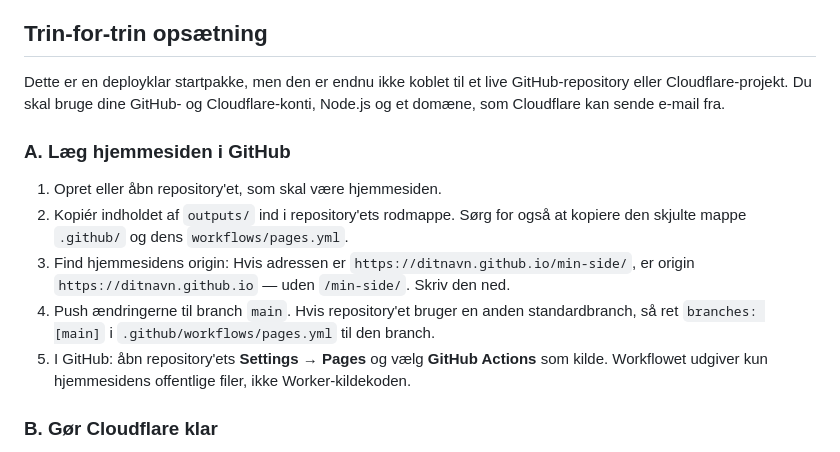
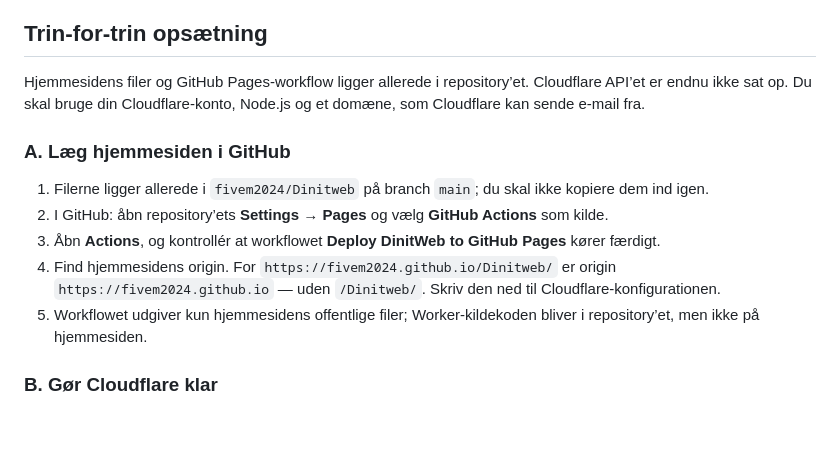
Before and after one commit to fivem2024/Dinitweb, a Markdown page: README-da.md, the part around the change. GitHub-like rendering; blank space fills up the shorter version.

Commit message:
Clarify GitHub Pages setup steps

```diff
--- a/README-da.md
+++ b/README-da.md
@@ -8,15 +8,15 @@ Brugere kan oprette konto med e-mailbekræftelse. Adminadgang gives kun til veri
 
 ## Trin-for-trin opsætning
 
-Dette er en deployklar startpakke, men den er endnu ikke koblet til et live GitHub-repository eller Cloudflare-projekt. Du skal bruge dine GitHub- og Cloudflare-konti, Node.js og et domæne, som Cloudflare kan sende e-mail fra.
+Hjemmesidens filer og GitHub Pages-workflow ligger allerede i repository’et. Cloudflare API’et er endnu ikke sat op. Du skal bruge din Cloudflare-konto, Node.js og et domæne, som Cloudflare kan sende e-mail fra.
 
 ### A. Læg hjemmesiden i GitHub
 
-1. Opret eller åbn repository'et, som skal være hjemmesiden.
-2. Kopiér indholdet af `outputs/` ind i repository'ets rodmappe. Sørg for også at kopiere den skjulte mappe `.github/` og dens `workflows/pages.yml`.
-3. Find hjemmesidens origin: Hvis adressen er `https://ditnavn.github.io/min-side/`, er origin `https://ditnavn.github.io` — uden `/min-side/`. Skriv den ned.
-4. Push ændringerne til branch `main`. Hvis repository'et bruger en anden standardbranch, så ret `branches: [main]` i `.github/workflows/pages.yml` til den branch.
-5. I GitHub: åbn repository'ets **Settings → Pages** og vælg **GitHub Actions** som kilde. Workflowet udgiver kun hjemmesidens offentlige filer, ikke Worker-kildekoden.
+1. Filerne ligger allerede i `fivem2024/Dinitweb` på branch `main`; du skal ikke kopiere dem ind igen.
+2. I GitHub: åbn repository’ets **Settings → Pages** og vælg **GitHub Actions** som kilde.
+3. Åbn **Actions**, og kontrollér at workflowet **Deploy DinitWeb to GitHub Pages** kører færdigt.
+4. Find hjemmesidens origin. For `https://fivem2024.github.io/Dinitweb/` er origin `https://fivem2024.github.io` — uden `/Dinitweb/`. Skriv den ned til Cloudflare-konfigurationen.
+5. Workflowet udgiver kun hjemmesidens offentlige filer; Worker-kildekoden bliver i repository’et, men ikke på hjemmesiden.
 
 ### B. Gør Cloudflare klar
 
```
